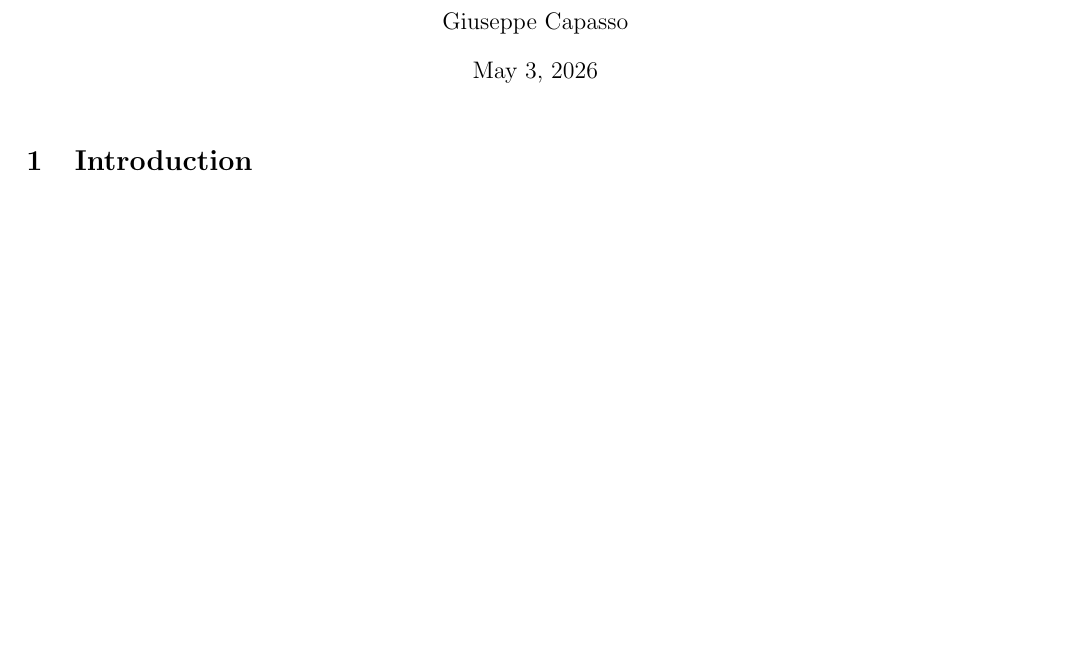
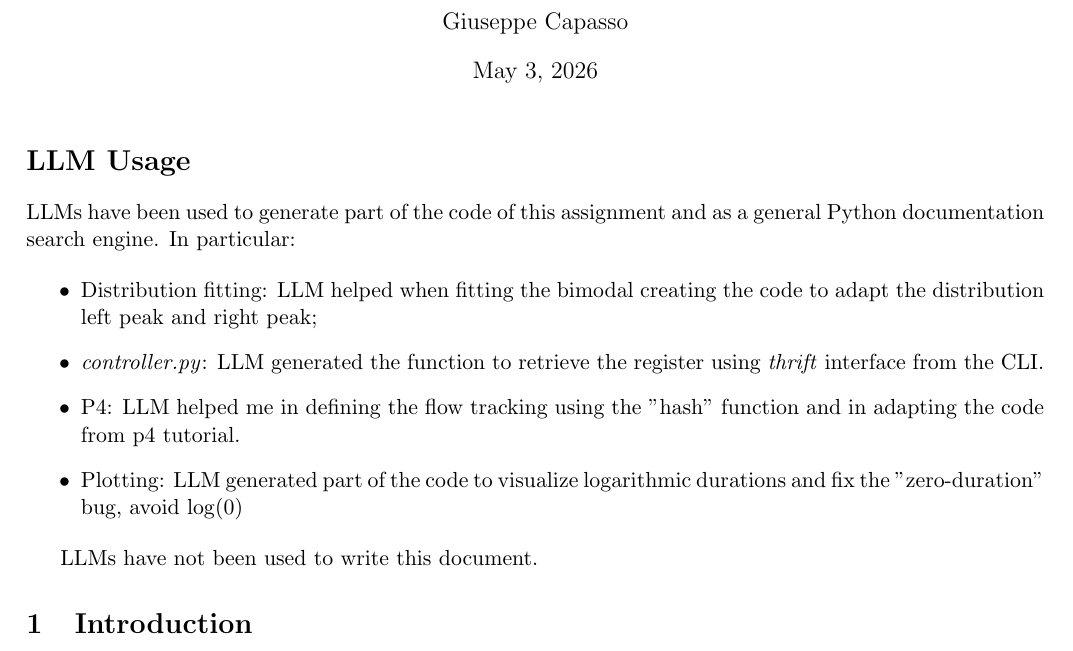
Before and after one commit to alarmfox/imdea-assignement, a LaTeX document (doc/report.tex): part of page 1 of 7 before the commit and part of page 1 of 8 after it, cut so that both start at the same text, the shorter picture padded with empty space. Compiled offline with pdfLaTeX.

Commit message:
doc: added LLM disclaimer

```diff
--- a/doc/report.tex
+++ b/doc/report.tex
@@ -25,6 +25,20 @@
 \begin{document}
 
 \maketitle
+
+\section*{LLM Usage}
+LLMs have been used to generate part of the code of this assignment and as a general Python documentation
+search engine. In particular:
+
+\begin{itemize}
+    \item Distribution fitting: LLM helped when fitting the bimodal creating the code to adapt the distribution left peak and right peak;
+    \item \textit{controller.py}: LLM generated the function to retrieve the register using \textit{thrift}
+        interface from the CLI.
+    \item P4: LLM helped me in defining the flow tracking using the "hash" function and in adapting the code from p4 tutorial.
+    \item Plotting: LLM generated part of the code to visualize logarithmic durations and fix the "zero-duration" bug, avoid $\log(0)$
+\end{itemize}
+
+LLMs have not been used to write this document.
 
 \section{Introduction}
 In this assignment, I analyzed a $15$ minutes long network capture with two different methodologies:
```
Also changed, not shown: report.pdf.
